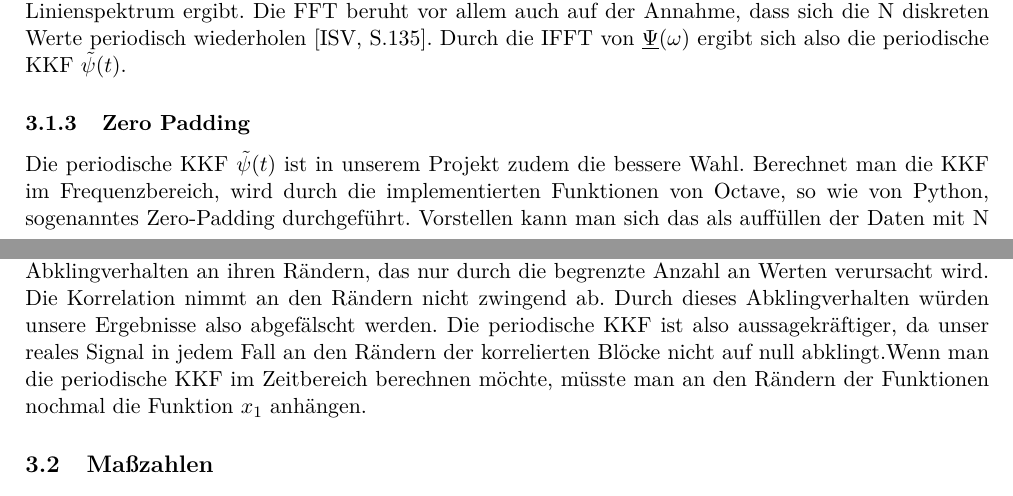
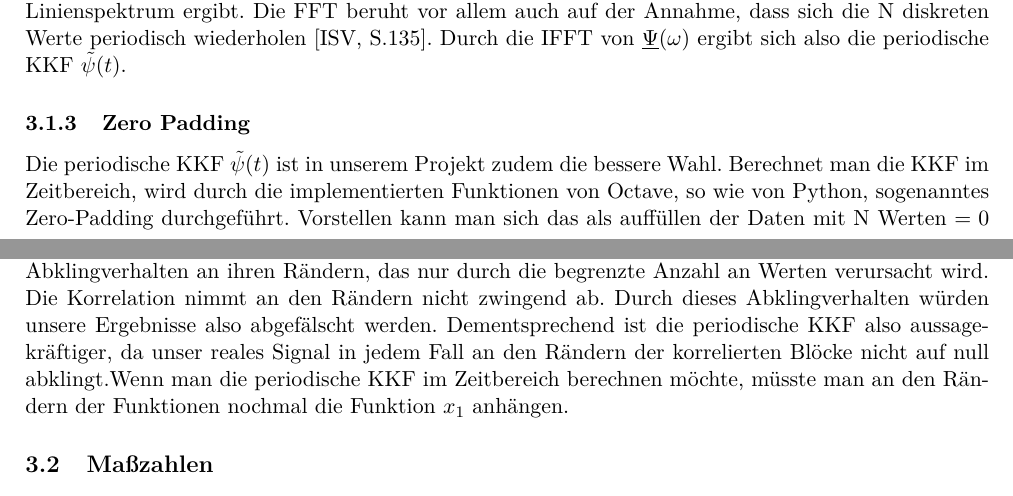
Before and after one commit to orgarten/Hauptseminar, a LaTeX document (Beleg/Beleg_noCD.tex, which reads Beleg/KKF.tex): two parts of pages 5 and 6 of 19, joined at a grey line, cut so that both start at the same text. Compiled offline with pdfLaTeX.

Commit message:
Added words in kkf.tex. Also Did some bugfixes in the time-measurement.

```diff
--- a/Beleg/KKF.tex
+++ b/Beleg/KKF.tex
@@ -55,11 +55,11 @@ schreiben. [ISV, S.180]
 \\\\
 Wenn man nun die KKF im Frequenzbereich zeitsparend durchf"uhren will, muss man die FFT f"ur x(k) und y(k) (dabei $k \in \mathbb{N}^+_0$) der L"ange N durchf"uhren. Dabei muss man beachten, dass bei der FFT ein Linienspektrum ergibt. Die FFT beruht vor allem auch auf der Annahme, dass sich die N diskreten Werte periodisch wiederholen [ISV, S.135]. Durch die IFFT von $ \underline \Psi(\omega)$ ergibt sich also die periodische KKF $\tilde{\psi}(t)$.
 \subsubsection{Zero Padding}
-Die periodische KKF $\tilde{\psi}(t)$ ist in unserem Projekt zudem die bessere Wahl. Berechnet man die KKF im Frequenzbereich, wird durch die implementierten Funktionen von Octave, so wie von Python, sogenanntes Zero-Padding durchgeführt. Vorstellen kann man sich das als auffüllen der Daten mit N Werten $=0$ an jeweils den Rändern einer der beiden Funktionen, da durch die Verschiebung eine der Funktionen über den Rand der anderen hinausragt.
+Die periodische KKF $\tilde{\psi}(t)$ ist in unserem Projekt zudem die bessere Wahl. Berechnet man die KKF im Zeitbereich, wird durch die implementierten Funktionen von Octave, so wie von Python, sogenanntes Zero-Padding durchgeführt. Vorstellen kann man sich das als auffüllen der Daten mit N Werten $=0$ an jeweils den Rändern einer der beiden Funktionen, da durch die Verschiebung eine der Funktionen über den Rand der anderen hinausragt.
 \begin{figure}[ht!]
   \centering
      \includegraphics[width=0.4\textwidth]{img/Faltung}
   \caption{Anschauliches Beispiel zur Faltung [NT, S. 28]}
   \label{fig:Bild1}
 \end{figure}
-Wie man in Abbildung \ref{fig:Bild1} erkennen kann, ist die Funktion $x_2$ soweit verschoben, dass sie über den rechten Rand der Funktion $x_1$ hinausragt. Wenn man die beiden Rechtecksignale als Bereiche sieht, in denen echte Funktionswerte liegen, würde nun auf der positiven x-Achse ab $T/2$ mit Nullen aufgefüllt werden. Dadurch bekommt die KKF automatisch ein Abklingverhalten an ihren Rändern, das nur durch die begrenzte Anzahl an Werten verursacht wird. Die Korrelation nimmt an den Rändern nicht zwingend ab. Durch dieses Abklingverhalten würden unsere Ergebnisse also abgefälscht werden. Die periodische KKF ist also aussagekräftiger, da unser reales Signal in jedem Fall an den Rändern der korrelierten Blöcke nicht auf null abklingt.Wenn man die periodische KKF im Zeitbereich berechnen möchte, müsste man an den Rändern der Funktionen nochmal die Funktion $x_1$ anhängen.
+Wie man in Abbildung \ref{fig:Bild1} erkennen kann, ist die Funktion $x_2$ soweit verschoben, dass sie über den rechten Rand der Funktion $x_1$ hinausragt. Wenn man die beiden Rechtecksignale als Bereiche sieht, in denen echte Funktionswerte liegen, würde nun auf der positiven x-Achse ab $T/2$ mit Nullen aufgefüllt werden. Dadurch bekommt die KKF automatisch ein Abklingverhalten an ihren Rändern, das nur durch die begrenzte Anzahl an Werten verursacht wird. Die Korrelation nimmt an den Rändern nicht zwingend ab. Durch dieses Abklingverhalten würden unsere Ergebnisse also abgefälscht werden. Dementsprechend ist die periodische KKF also aussagekräftiger, da unser reales Signal in jedem Fall an den Rändern der korrelierten Blöcke nicht auf null abklingt.Wenn man die periodische KKF im Zeitbereich berechnen möchte, müsste man an den Rändern der Funktionen nochmal die Funktion $x_1$ anhängen.
```
Also changed, not shown: Beleg/KKF.tex (2 more changed lines), 1 other file.
